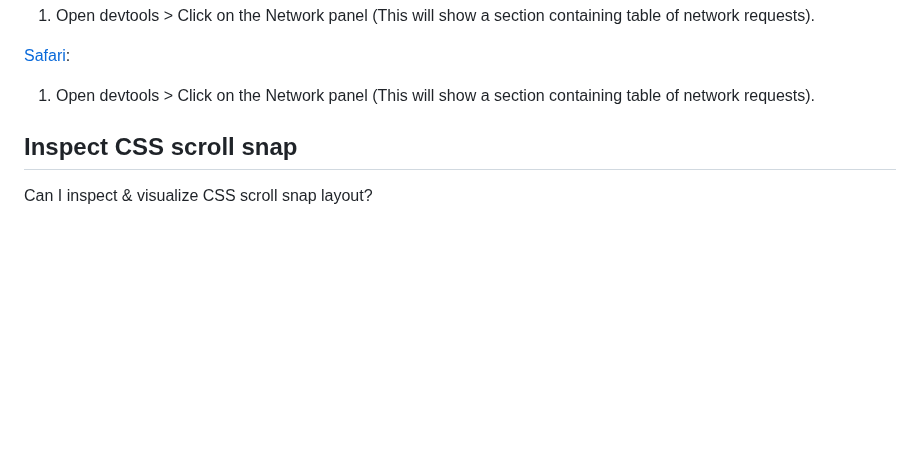
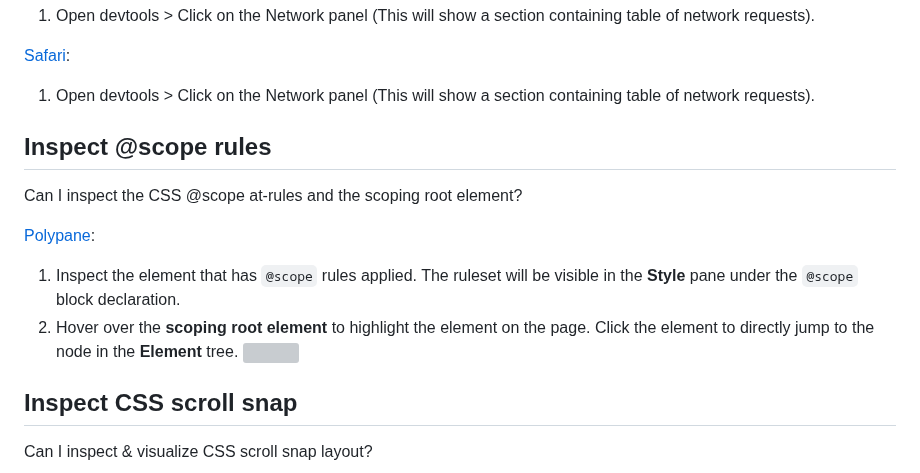
Before and after one commit to pankajparashar/canidev.tools, a Markdown page: README.md, the part around the change. Rendered like a GitHub page; blank space fills up the shorter version; grey boxes are pictures that could not be loaded.

```diff
--- a/README.md
+++ b/README.md
@@ -1738,6 +1738,14 @@ Can I inspect Network requests?
 [Safari](https://canidev.tools/inspect-requests/safari):
 1. Open devtools > Click on the Network panel (This will show a section containing table of network requests).
 
+
+## Inspect @scope rules
+Can I inspect the CSS @scope at-rules and the scoping root element?
+
+[Polypane](https://canidev.tools/inspect-scope-at-rules/polypane):
+1. Inspect the element that has `@scope` rules applied. The ruleset will be visible in the **Style** pane under the `@scope` block declaration.
+2. Hover over the **scoping root element** to highlight the element on the page. Click the element to directly jump to the node in the **Element** tree.
+![](https://res.cloudinary.com/canidevtools/image/upload/l_watermark,w_100,o_10/inspect-scope-at-rules-polypane.png)
 
 ## Inspect CSS scroll snap
 Can I inspect & visualize CSS scroll snap layout?
```
